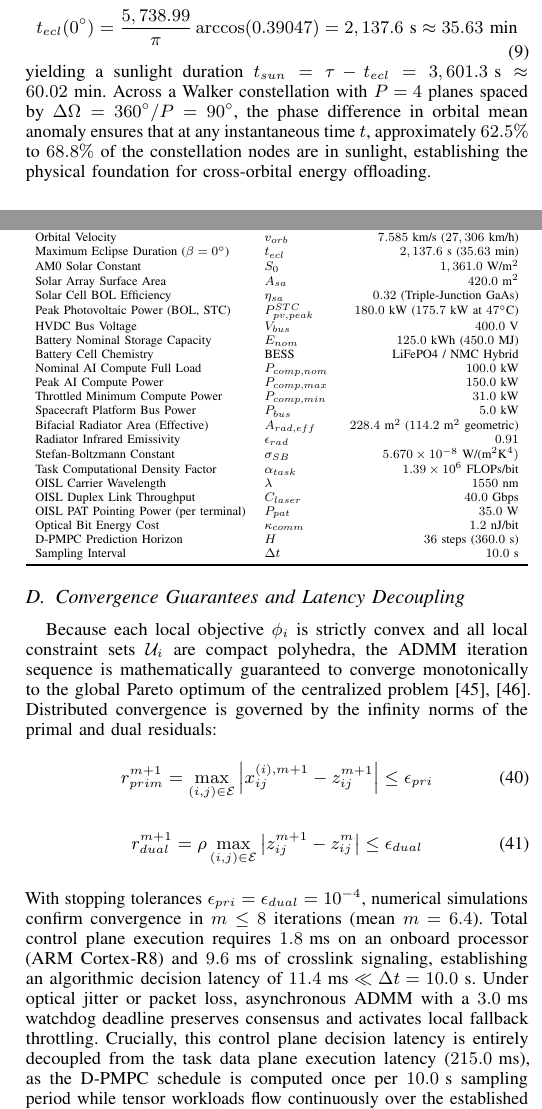
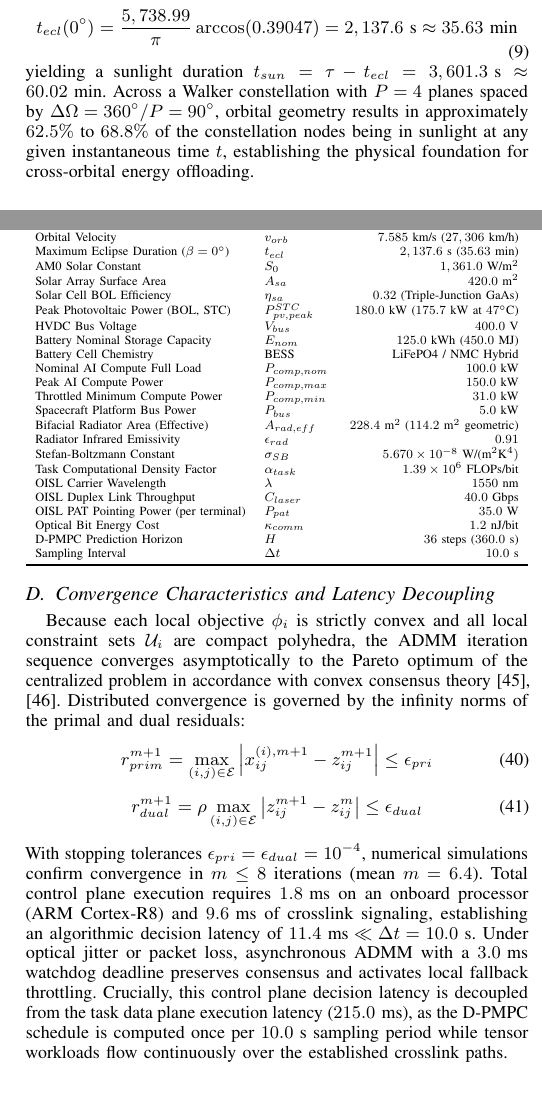
Before and after one commit to dafnhe-thor-barros/D-PMPC, a LaTeX paper (LaTex/Artigo_05_IEEE.tex): two parts of the columns of pages 3 and 6 of 9, joined at a grey line, cut so that both start at the same text. Compiled offline with pdfLaTeX; a missing font is replaced by an installed copy or a similar font; a LaTeX package or settings file that is missing is left out.

Commit message:
docs(manuscript): soften incisive language across dynamics, kinematics, and ADMM convergence

```diff
--- a/LaTex/Artigo_05_IEEE.tex
+++ b/LaTex/Artigo_05_IEEE.tex
@@ -124,7 +124,7 @@ At $\beta = 0^\circ$ (equatorial worst-case alignment), Eq. (\ref{eq:eclipse_dur
 \begin{equation}
     t_{ecl}(0^\circ) = \frac{5,738.99}{\pi} \arccos(0.39047) = 2,137.6\text{ s} \approx 35.63\text{ min}
 \end{equation}
-yielding a sunlight duration $t_{sun} = \tau - t_{ecl} = 3,601.3\text{ s} \approx 60.02\text{ min}$. Across a Walker constellation with $P = 4$ planes spaced by $\Delta \Omega = 360^\circ / P = 90^\circ$, the phase difference in orbital mean anomaly ensures that at any instantaneous time $t$, approximately $62.5\%$ to $68.8\%$ of the constellation nodes are in sunlight, establishing the physical foundation for cross-orbital energy offloading.
+yielding a sunlight duration $t_{sun} = \tau - t_{ecl} = 3,601.3\text{ s} \approx 60.02\text{ min}$. Across a Walker constellation with $P = 4$ planes spaced by $\Delta \Omega = 360^\circ / P = 90^\circ$, orbital geometry results in approximately $62.5\%$ to $68.8\%$ of the constellation nodes being in sunlight at any given instantaneous time $t$, establishing the physical foundation for cross-orbital energy offloading.
 
 \begin{figure}[!t]
 \centering
@@ -335,15 +335,15 @@ At iteration $m+1$, each satellite executes three distributed steps in parallel:
     \end{equation}
 \end{enumerate}
 
-\subsection{Convergence Guarantees and Latency Decoupling}
-Because each local objective $\phi_i$ is strictly convex and all local constraint sets $\mathcal{U}_i$ are compact polyhedra, the ADMM iteration sequence is mathematically guaranteed to converge monotonically to the global Pareto optimum of the centralized problem \cite{boyd2011distributed, giselsson2014improved}. Distributed convergence is governed by the infinity norms of the primal and dual residuals:
+\subsection{Convergence Characteristics and Latency Decoupling}
+Because each local objective $\phi_i$ is strictly convex and all local constraint sets $\mathcal{U}_i$ are compact polyhedra, the ADMM iteration sequence converges asymptotically to the Pareto optimum of the centralized problem in accordance with convex consensus theory \cite{boyd2011distributed, giselsson2014improved}. Distributed convergence is governed by the infinity norms of the primal and dual residuals:
 \begin{equation}
     r_{prim}^{m+1} = \max_{(i,j) \in \mathcal{E}} \left|x_{ij}^{(i),m+1} - z_{ij}^{m+1}\right| \le \epsilon_{pri}
 \end{equation}
 \begin{equation}
     r_{dual}^{m+1} = \rho \max_{(i,j) \in \mathcal{E}} \left|z_{ij}^{m+1} - z_{ij}^m\right| \le \epsilon_{dual}
 \end{equation}
-With stopping tolerances $\epsilon_{pri} = \epsilon_{dual} = 10^{-4}$, numerical simulations confirm convergence in $m \le 8$ iterations (mean $m = 6.4$). Total control plane execution requires $1.8\text{ ms}$ on an onboard processor (ARM Cortex-R8) and $9.6\text{ ms}$ of crosslink signaling, establishing an algorithmic decision latency of $11.4\text{ ms} \ll \Delta t = 10.0\text{ s}$. Under optical jitter or packet loss, asynchronous ADMM with a $3.0\text{ ms}$ watchdog deadline preserves consensus and activates local fallback throttling. Crucially, this control plane decision latency is entirely decoupled from the task data plane execution latency ($215.0\text{ ms}$), as the D-PMPC schedule is computed once per $10.0\text{ s}$ sampling period while tensor workloads flow continuously over the established crosslink paths.
+With stopping tolerances $\epsilon_{pri} = \epsilon_{dual} = 10^{-4}$, numerical simulations confirm convergence in $m \le 8$ iterations (mean $m = 6.4$). Total control plane execution requires $1.8\text{ ms}$ on an onboard processor (ARM Cortex-R8) and $9.6\text{ ms}$ of crosslink signaling, establishing an algorithmic decision latency of $11.4\text{ ms} \ll \Delta t = 10.0\text{ s}$. Under optical jitter or packet loss, asynchronous ADMM with a $3.0\text{ ms}$ watchdog deadline preserves consensus and activates local fallback throttling. Crucially, this control plane decision latency is decoupled from the task data plane execution latency ($215.0\text{ ms}$), as the D-PMPC schedule is computed once per $10.0\text{ s}$ sampling period while tensor workloads flow continuously over the established crosslink paths.
 
 \section{Simulation Setup and Numerical Results}
 
```
Also changed, not shown: Artigo_05_IEEE.pdf, LaTex/Artigo_05_IEEE.pdf, LaTex/Artigo_05_IEEE.tex (8 more changed lines).
